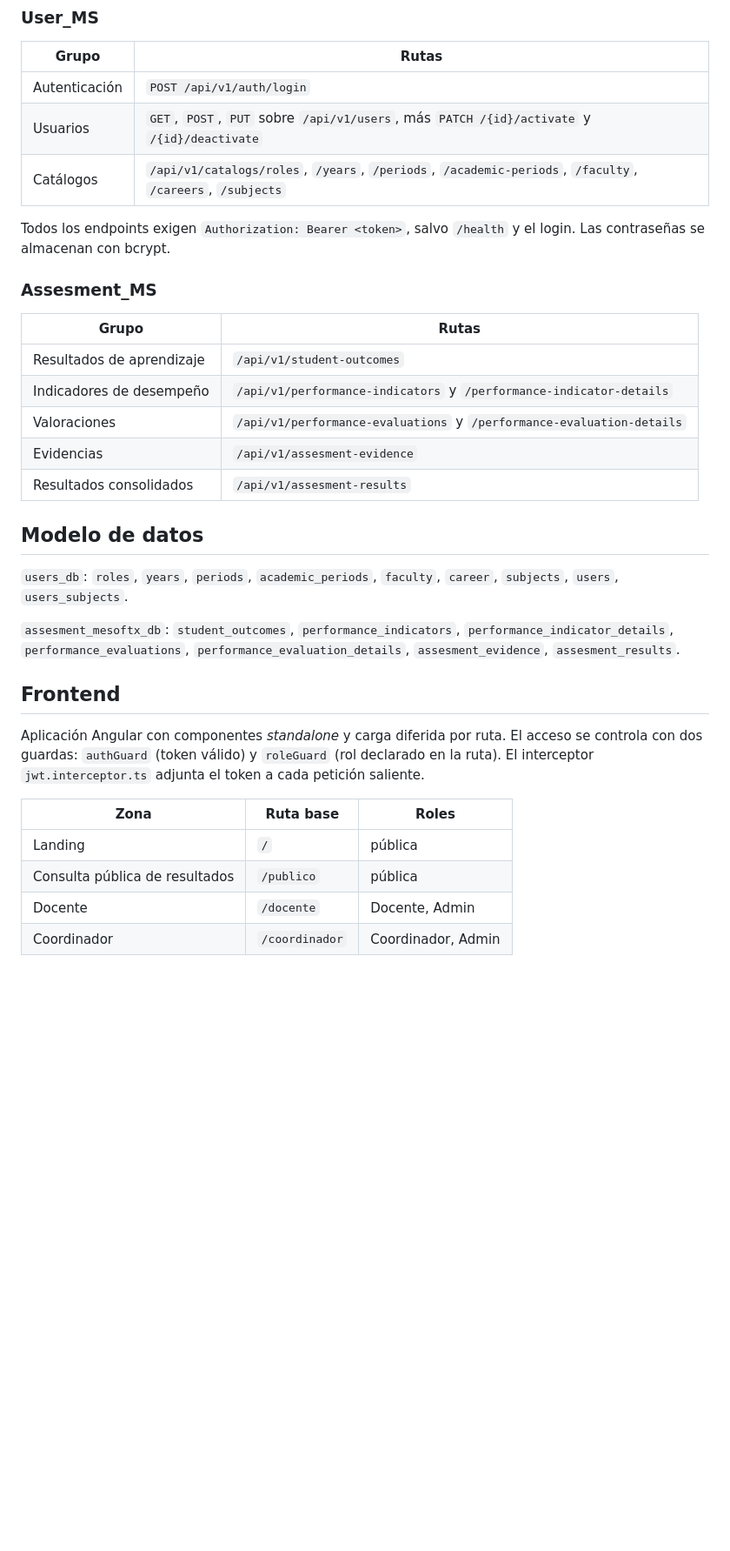
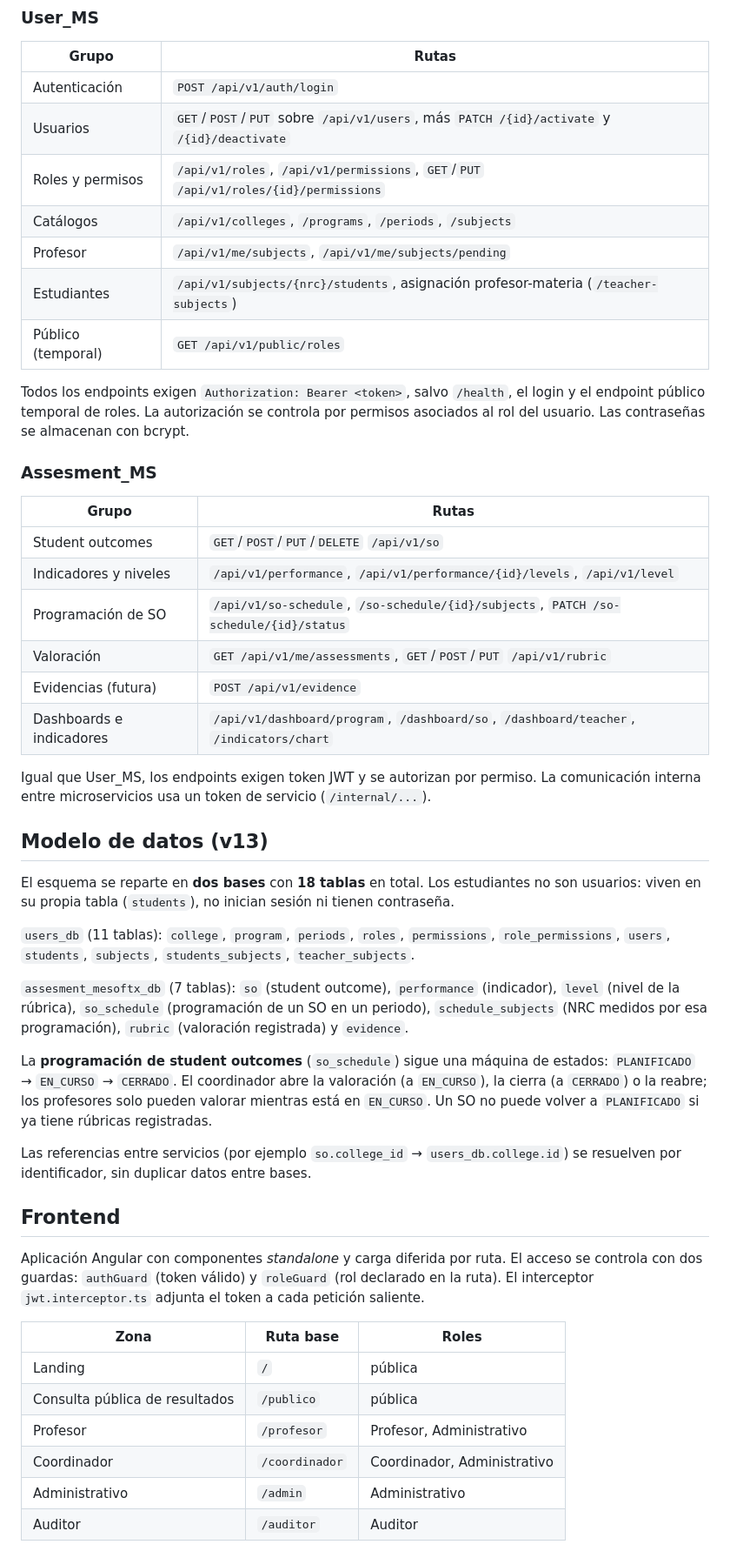
Before and after one commit to ju4n1t4/mesoftx, a Markdown page: README.md, the part around one of its changes. Shown at 87% size. Drawn GitHub-style; blank space fills up the shorter version.

```diff
--- a/README.md
+++ b/README.md
@@ -129,30 +134,52 @@ Documentación interactiva generada por FastAPI:
 | Grupo | Rutas |
 |---|---|
 | Autenticación | `POST /api/v1/auth/login` |
-| Usuarios | `GET`, `POST`, `PUT` sobre `/api/v1/users`, más `PATCH /{id}/activate` y `/{id}/deactivate` |
-| Catálogos | `/api/v1/catalogs/roles`, `/years`, `/periods`, `/academic-periods`, `/faculty`, `/careers`, `/subjects` |
+| Usuarios | `GET`/`POST`/`PUT` sobre `/api/v1/users`, más `PATCH /{id}/activate` y `/{id}/deactivate` |
+| Roles y permisos | `/api/v1/roles`, `/api/v1/permissions`, `GET`/`PUT` `/api/v1/roles/{id}/permissions` |
+| Catálogos | `/api/v1/colleges`, `/programs`, `/periods`, `/subjects` |
+| Profesor | `/api/v1/me/subjects`, `/api/v1/me/subjects/pending` |
+| Estudiantes | `/api/v1/subjects/{nrc}/students`, asignación profesor-materia (`/teacher-subjects`) |
+| Público (temporal) | `GET /api/v1/public/roles` |
 
-Todos los endpoints exigen `Authorization: Bearer <token>`, salvo `/health` y el login.
-Las contraseñas se almacenan con bcrypt.
+Todos los endpoints exigen `Authorization: Bearer <token>`, salvo `/health`, el login y
+el endpoint público temporal de roles. La autorización se controla por permisos asociados
+al rol del usuario. Las contraseñas se almacenan con bcrypt.
 
 ### Assesment_MS
 
 | Grupo | Rutas |
 |---|---|
-| Resultados de aprendizaje | `/api/v1/student-outcomes` |
-| Indicadores de desempeño | `/api/v1/performance-indicators` y `/performance-indicator-details` |
-| Valoraciones | `/api/v1/performance-evaluations` y `/performance-evaluation-details` |
-| Evidencias | `/api/v1/assesment-evidence` |
-| Resultados consolidados | `/api/v1/assesment-results` |
+| Student outcomes | `GET`/`POST`/`PUT`/`DELETE` `/api/v1/so` |
+| Indicadores y niveles | `/api/v1/performance`, `/api/v1/performance/{id}/levels`, `/api/v1/level` |
+| Programación de SO | `/api/v1/so-schedule`, `/so-schedule/{id}/subjects`, `PATCH /so-schedule/{id}/status` |
+| Valoración | `GET /api/v1/me/assessments`, `GET`/`POST`/`PUT` `/api/v1/rubric` |
+| Evidencias (futura) | `POST /api/v1/evidence` |
+| Dashboards e indicadores | `/api/v1/dashboard/program`, `/dashboard/so`, `/dashboard/teacher`, `/indicators/chart` |
 
-## Modelo de datos
+Igual que User_MS, los endpoints exigen token JWT y se autorizan por permiso. La
+comunicación interna entre microservicios usa un token de servicio (`/internal/...`).
 
-`users_db`: `roles`, `years`, `periods`, `academic_periods`, `faculty`, `career`,
-`subjects`, `users`, `users_subjects`.
+## Modelo de datos (v13)
 
-`assesment_mesoftx_db`: `student_outcomes`, `performance_indicators`,
-`performance_indicator_details`, `performance_evaluations`,
-`performance_evaluation_details`, `assesment_evidence`, `assesment_results`.
+El esquema se reparte en **dos bases** con **18 tablas** en total. Los estudiantes no son
+usuarios: viven en su propia tabla (`students`), no inician sesión ni tienen contraseña.
+
+`users_db` (11 tablas): `college`, `program`, `periods`, `roles`, `permissions`,
+`role_permissions`, `users`, `students`, `subjects`, `students_subjects`,
+`teacher_subjects`.
+
+`assesment_mesoftx_db` (7 tablas): `so` (student outcome), `performance` (indicador),
+`level` (nivel de la rúbrica), `so_schedule` (programación de un SO en un periodo),
+`schedule_subjects` (NRC medidos por esa programación), `rubric` (valoración registrada)
+y `evidence`.
+
+La **programación de student outcomes** (`so_schedule`) sigue una máquina de estados:
+`PLANIFICADO` → `EN_CURSO` → `CERRADO`. El coordinador abre la valoración (a `EN_CURSO`),
+la cierra (a `CERRADO`) o la reabre; los profesores solo pueden valorar mientras está en
+`EN_CURSO`. Un SO no puede volver a `PLANIFICADO` si ya tiene rúbricas registradas.
+
+Las referencias entre servicios (por ejemplo `so.college_id` → `users_db.college.id`) se
+resuelven por identificador, sin duplicar datos entre bases.
 
 ## Frontend
 
@@ -164,6 +191,8 @@ ruta). El interceptor `jwt.interceptor.ts` adjunta el token a cada petición sal
 |---|---|---|
 | Landing | `/` | pública |
 | Consulta pública de resultados | `/publico` | pública |
-| Docente | `/docente` | Docente, Admin |
-| Coordinador | `/coordinador` | Coordinador, Admin |
+| Profesor | `/profesor` | Profesor, Administrativo |
+| Coordinador | `/coordinador` | Coordinador, Administrativo |
+| Administrativo | `/admin` | Administrativo |
+| Auditor | `/auditor` | Auditor |
 
```
Also changed, not shown: other parts of README.md (+18 -9 lines), COMO_EJECUTAR.md (+55 -7 lines).
